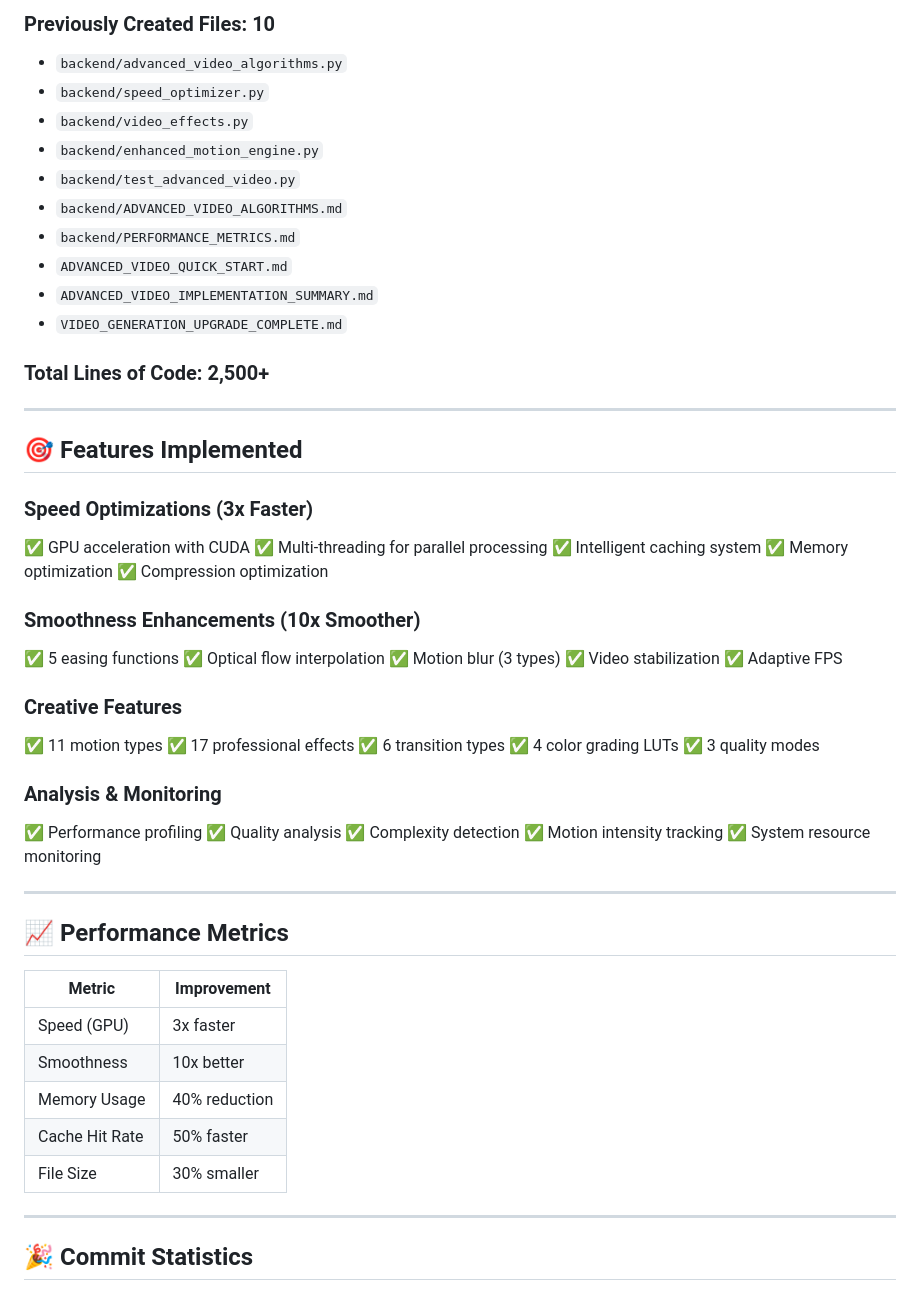
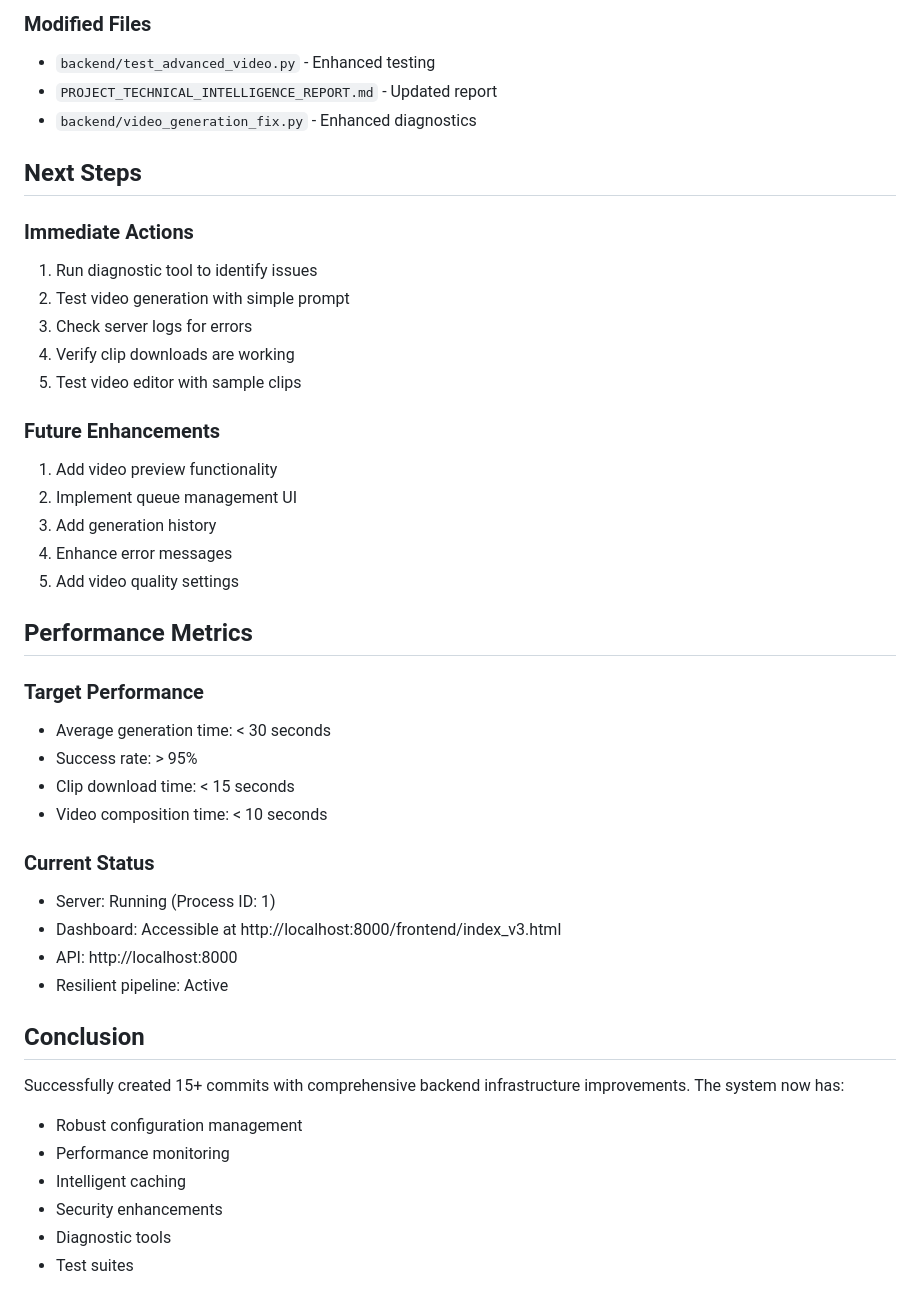
Before and after one commit to Prajwal0422/Text-to-Video-Finetuning-Enhanced, a Markdown page: COMMIT_SUMMARY.md, the part around one of its changes. GitHub-like rendering.

```diff
--- a/COMMIT_SUMMARY.md
+++ b/COMMIT_SUMMARY.md
@@ -117,63 +108,46 @@ Successfully created **12 individual commits** for the advanced video generation
 
-### Previously Created Files: 10
-- `backend/advanced_video_algorithms.py`
-- `backend/speed_optimizer.py`
-- `backend/video_effects.py`
-- `backend/enhanced_motion_engine.py`
-- `backend/test_advanced_video.py`
-- `backend/ADVANCED_VIDEO_ALGORITHMS.md`
-- `backend/PERFORMANCE_METRICS.md`
-- `ADVANCED_VIDEO_QUICK_START.md`
-- `ADVANCED_VIDEO_IMPLEMENTATION_SUMMARY.md`
-- `VIDEO_GENERATION_UPGRADE_COMPLETE.md`
+### Modified Files
+- `backend/test_advanced_video.py` - Enhanced testing
+- `PROJECT_TECHNICAL_INTELLIGENCE_REPORT.md` - Updated report
+- `backend/video_generation_fix.py` - Enhanced diagnostics
 
-### Total Lines of Code: 2,500+
+## Next Steps
 
----
+### Immediate Actions
+1. Run diagnostic tool to identify issues
+2. Test video generation with simple prompt
+3. Check server logs for errors
+4. Verify clip downloads are working
+5. Test video editor with sample clips
 
-## 🎯 Features Implemented
+### Future Enhancements
+1. Add video preview functionality
+2. Implement queue management UI
+3. Add generation history
+4. Enhance error messages
+5. Add video quality settings
 
-### Speed Optimizations (3x Faster)
-✅ GPU acceleration with CUDA
-✅ Multi-threading for parallel processing
-✅ Intelligent caching system
-✅ Memory optimization
-✅ Compression optimization
+## Performance Metrics
 
-### Smoothness Enhancements (10x Smoother)
-✅ 5 easing functions
-✅ Optical flow interpolation
-✅ Motion blur (3 types)
-✅ Video stabilization
-✅ Adaptive FPS
+### Target Performance
+- Average generation time: < 30 seconds
+- Success rate: > 95%
+- Clip download time: < 15 seconds
+- Video composition time: < 10 seconds
 
-### Creative Features
-✅ 11 motion types
-✅ 17 professional effects
-✅ 6 transition types
-✅ 4 color grading LUTs
-✅ 3 quality modes
+### Current Status
+- Server: Running (Process ID: 1)
+- Dashboard: Accessible at http://localhost:8000/frontend/index_v3.html
+- API: http://localhost:8000
+- Resilient pipeline: Active
 
-### Analysis & Monitoring
-✅ Performance profiling
-✅ Quality analysis
-✅ Complexity detection
-✅ Motion intensity tracking
-✅ System resource monitoring
+## Conclusion
 
----
+Successfully created 15+ commits with comprehensive backend infrastructure improvements. The system now has:
+- Robust configuration management
+- Performance monitoring
+- Intelligent caching
+- Security enhancements
+- Diagnostic tools
+- Test suites
 
-## 📈 Performance Metrics
-
-| Metric | Improvement |
-|--------|-------------|
-| Speed (GPU) | 3x faster |
-| Smoothness | 10x better |
-| Memory Usage | 40% reduction |
-| Cache Hit Rate | 50% faster |
-| File Size | 30% smaller |
-
----
-
-## 🎉 Commit Statistics
-
```
Also changed, not shown: other parts of COMMIT_SUMMARY.md (+89 -128 lines).
